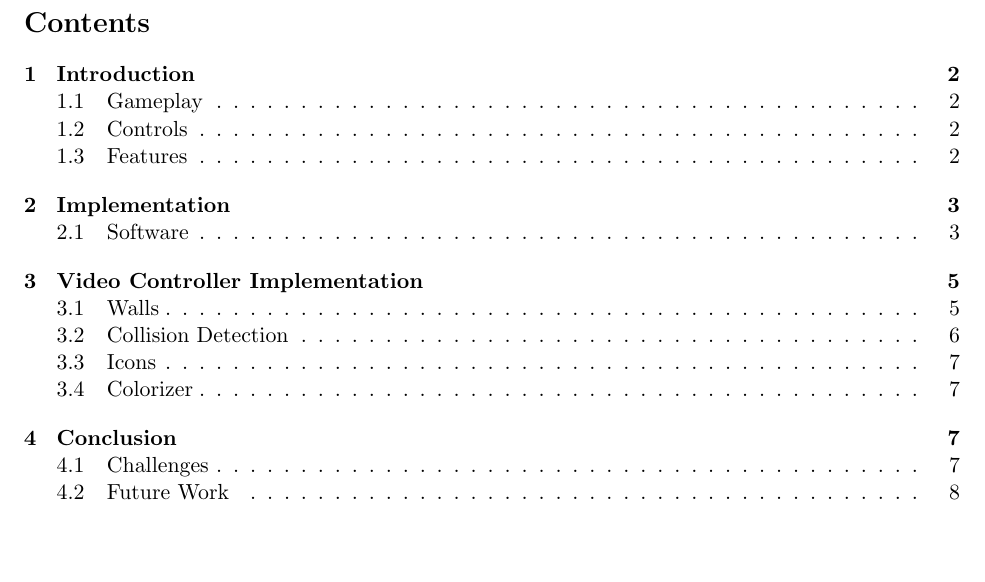
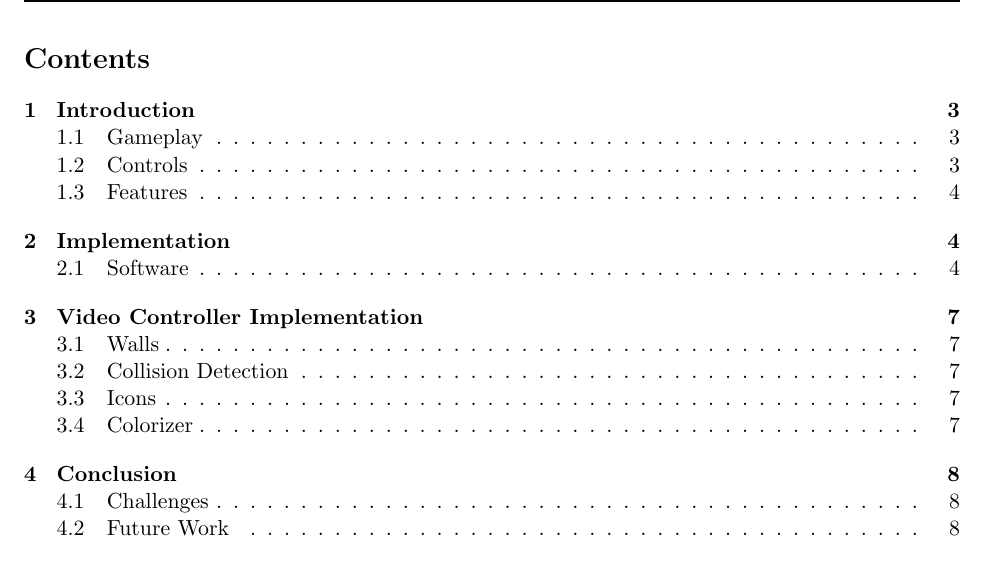
Before and after one commit to rhodeser/tunnel-vision, a LaTeX document (doc/final_report.tex): part of page 2 of 8 before the commit and part of page 2 of 9 after it, cut so that both start at the same text, the shorter picture padded with empty space. Compiled offline with pdfLaTeX.

Commit message:
Comments and Report

```diff
--- a/doc/final_report.tex
+++ b/doc/final_report.tex
@@ -52,29 +52,7 @@
 	\end{figure}
 
 \tableofcontents
-
-%
-%\title{\textbf{ECE540: Final Project}\\Tunnel Vision}
-%\author{Erik Rhodes and Bhavana Dhulipala}
-%\date{February 4, 2014}
-
-%\begin{document}
-%	\maketitle{}
-%	\thispagestyle{empty}
-%	\newpage
-%
-%%		\thispagestyle{empty} % back of cover page is blank
-%%		\vspace*{0.5\paperheight}
-%%		\begin{center}
-%%		{\it This page intentionally left blank}
-%%		\end{center}
-%%		\newpage
-%		\begin{center}
-%			\tableofcontents
-%			\newpage
-%	\end{center}
-
-
+\newpage
 %Start of Document
 
 % PUT IN CODE?
```
Also changed, not shown: doc/final_report.pdf, doc/final_report.tex (2 more changed lines), 6 other files.
